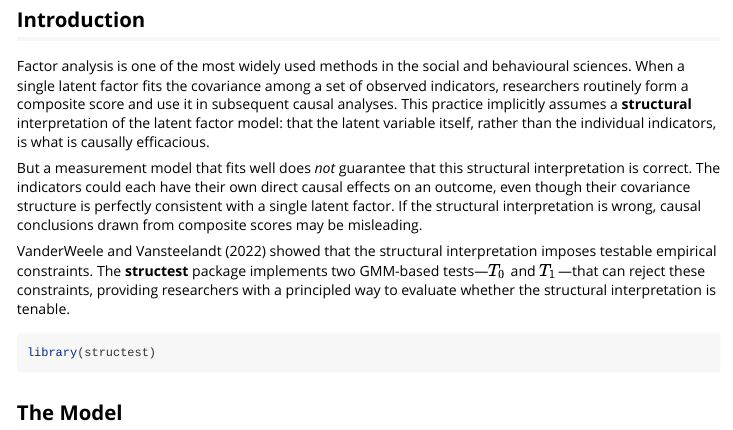
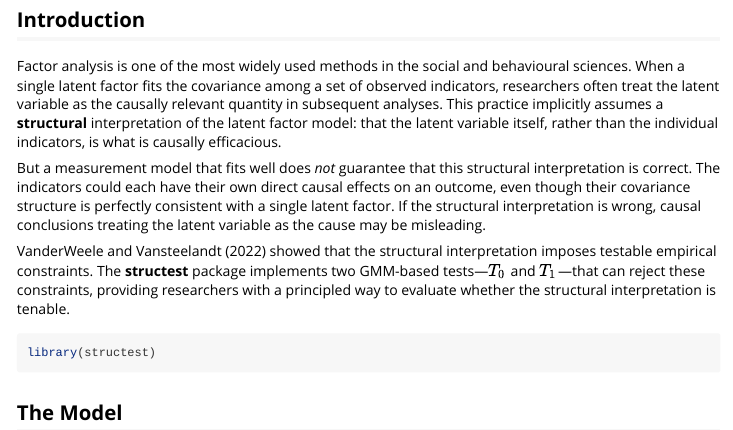
Before and after one commit to felipelfv/structest, an R Markdown document (vignettes/structest.Rmd): the page in a window 1100 px wide, from 120 px down. Rendered offline with R 4.5, knitr and Pandoc, with nearby package versions.

Commit message:
trim README to background and functions; move examples to vignette
Remove usage examples, details, and choosing-between-tests sections
from README. Remove "composite score" language and use paper terminology
(overidentifying restrictions, factor loadings).

```diff
--- a/vignettes/structest.Rmd
+++ b/vignettes/structest.Rmd
@@ -18,18 +18,18 @@ knitr::opts_chunk$set(
 
 Factor analysis is one of the most widely used methods in the social and
 behavioural sciences. When a single latent factor fits the covariance among a
-set of observed indicators, researchers routinely form a composite score and
-use it in subsequent causal analyses. This practice implicitly assumes a
-**structural** interpretation of the latent factor model: that the latent
-variable itself, rather than the individual indicators, is what is causally
-efficacious.
+set of observed indicators, researchers often treat the latent variable as the
+causally relevant quantity in subsequent analyses. This practice implicitly
+assumes a **structural** interpretation of the latent factor model: that the
+latent variable itself, rather than the individual indicators, is what is
+causally efficacious.
 
 But a measurement model that fits well does *not* guarantee that this
 structural interpretation is correct. The indicators could each have their own
 direct causal effects on an outcome, even though their covariance structure is
 perfectly consistent with a single latent factor. If the structural
-interpretation is wrong, causal conclusions drawn from composite scores may be
-misleading.
+interpretation is wrong, causal conclusions treating the latent variable as the
+cause may be misleading.
 
 VanderWeele and Vansteelandt (2022) showed that the structural interpretation
 imposes testable empirical constraints. The **structest** package implements
```
Also changed, not shown: README.md.
